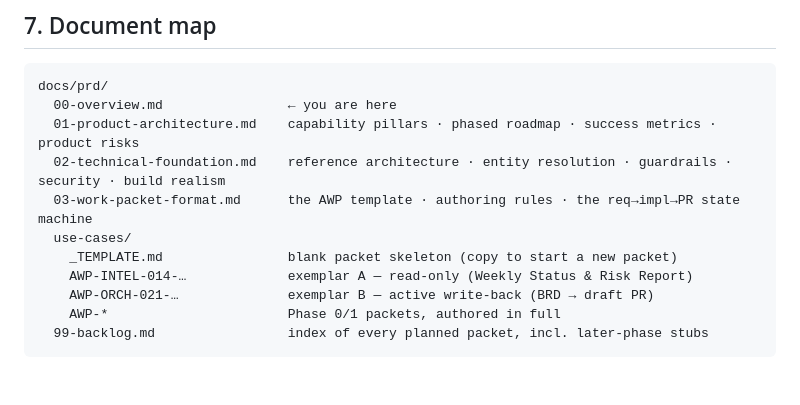
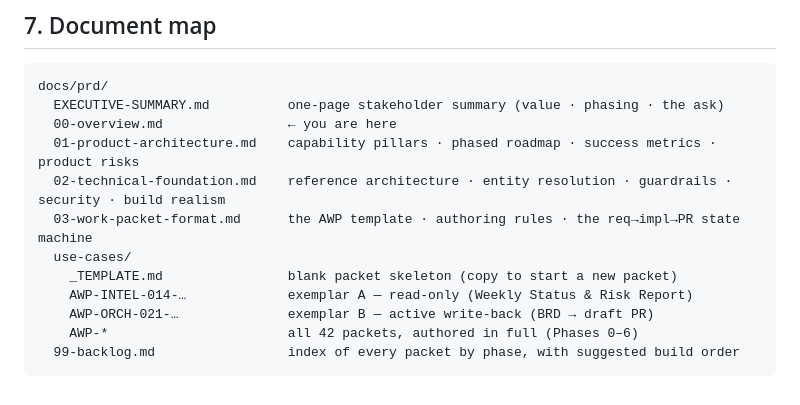
Before and after one commit to mohammadsafia/ai-native-sdlc, a Markdown page: docs/prd/00-overview.md, the part around the change. Drawn GitHub-style.

````diff
--- a/docs/prd/00-overview.md
+++ b/docs/prd/00-overview.md
@@ -82,6 +82,7 @@ This PRD **preserves that principle for the early phases** — Phases 0–2 are
 
 ```
 docs/prd/
+  EXECUTIVE-SUMMARY.md          one-page stakeholder summary (value · phasing · the ask)
   00-overview.md                ← you are here
   01-product-architecture.md    capability pillars · phased roadmap · success metrics · product risks
   02-technical-foundation.md    reference architecture · entity resolution · guardrails · security · build realism
@@ -90,6 +91,6 @@ docs/prd/
     _TEMPLATE.md                blank packet skeleton (copy to start a new packet)
     AWP-INTEL-014-…             exemplar A — read-only (Weekly Status & Risk Report)
     AWP-ORCH-021-…              exemplar B — active write-back (BRD → draft PR)
-    AWP-*                       Phase 0/1 packets, authored in full
-  99-backlog.md                 index of every planned packet, incl. later-phase stubs
+    AWP-*                       all 42 packets, authored in full (Phases 0–6)
+  99-backlog.md                 index of every packet by phase, with suggested build order
 ```
````
Also changed, not shown: docs/prd/EXECUTIVE-SUMMARY.md (added, +51 -0 lines).
